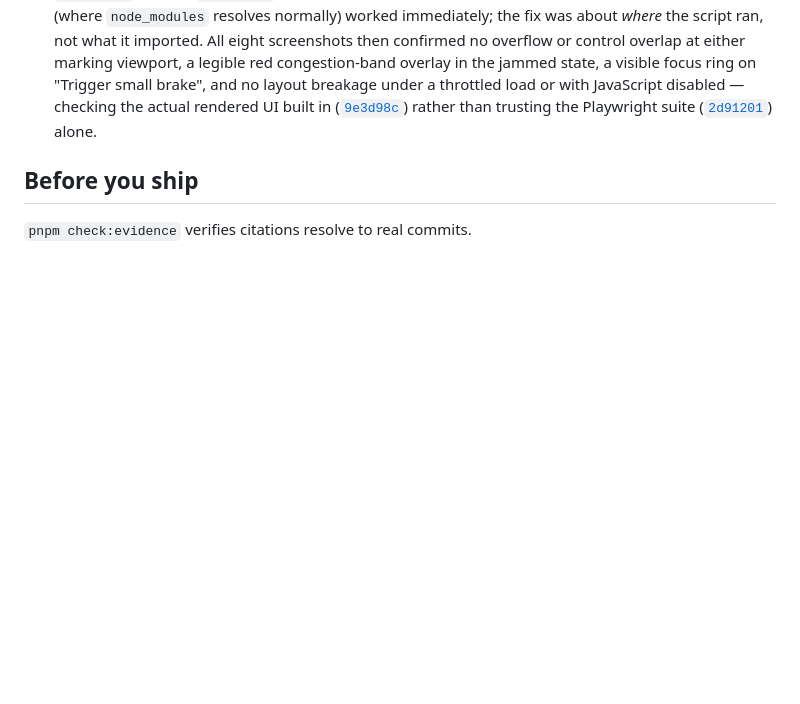
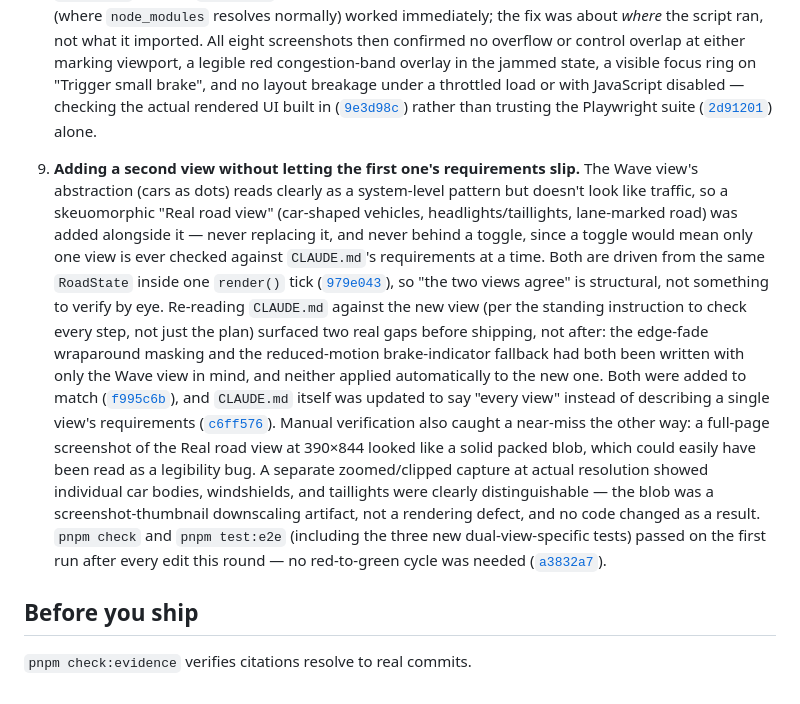
Before and after one commit to comp4020-agentic-coding-studio/comp4020-ass1-lilth2, a Markdown page: PROCESS.md, the part around the change. Rendered like a GitHub page; blank space fills up the shorter version.

Commit message:
docs: process log for the dual-view feature
Moment 9: adding the Real road view alongside the Wave view without a
toggle, the two CLAUDE.md compliance gaps the topic-boundary re-check caught
before shipping (edge-fade masking, reduced-motion brake fallback), and
distinguishing a real rendering defect from a screenshot-downscaling
artifact during manual verification.

Co-Authored-By: Claude Sonnet 5 <noreply@anthropic.com>

```diff
--- a/PROCESS.md
+++ b/PROCESS.md
@@ -140,6 +140,37 @@ into the three-lane, reaction-delay, brake-trigger version described above —
    ([`2d91201`](https://github.com/comp4020-agentic-coding-studio/comp4020-ass1-lilth2/commit/2d91201))
    alone.
 
+9. **Adding a second view without letting the first one's requirements slip.**
+   The Wave view's abstraction (cars as dots) reads clearly as a system-level
+   pattern but doesn't look like traffic, so a skeuomorphic "Real road view"
+   (car-shaped vehicles, headlights/taillights, lane-marked road) was added
+   alongside it — never replacing it, and never behind a toggle, since a
+   toggle would mean only one view is ever checked against `CLAUDE.md`'s
+   requirements at a time. Both are driven from the same `RoadState` inside
+   one `render()` tick
+   ([`979e043`](https://github.com/comp4020-agentic-coding-studio/comp4020-ass1-lilth2/commit/979e043)),
+   so "the two views agree" is structural, not something to verify by eye.
+   Re-reading `CLAUDE.md` against the new view (per the standing instruction
+   to check every step, not just the plan) surfaced two real gaps before
+   shipping, not after: the edge-fade wraparound masking and the
+   reduced-motion brake-indicator fallback had both been written with only
+   the Wave view in mind, and neither applied automatically to the new one.
+   Both were added to match
+   ([`f995c6b`](https://github.com/comp4020-agentic-coding-studio/comp4020-ass1-lilth2/commit/f995c6b)),
+   and `CLAUDE.md` itself was updated to say "every view" instead of
+   describing a single view's requirements
+   ([`c6ff576`](https://github.com/comp4020-agentic-coding-studio/comp4020-ass1-lilth2/commit/c6ff576)).
+   Manual verification also caught a near-miss the other way: a full-page
+   screenshot of the Real road view at 390×844 looked like a solid packed
+   blob, which could easily have been read as a legibility bug. A separate
+   zoomed/clipped capture at actual resolution showed individual car bodies,
+   windshields, and taillights were clearly distinguishable — the blob was a
+   screenshot-thumbnail downscaling artifact, not a rendering defect, and no
+   code changed as a result. `pnpm check` and `pnpm test:e2e` (including the
+   three new dual-view-specific tests) passed on the first run after every
+   edit this round — no red-to-green cycle was needed
+   ([`a3832a7`](https://github.com/comp4020-agentic-coding-studio/comp4020-ass1-lilth2/commit/a3832a7)).
+
 ## Before you ship
 
 `pnpm check:evidence` verifies citations resolve to real commits.
```
